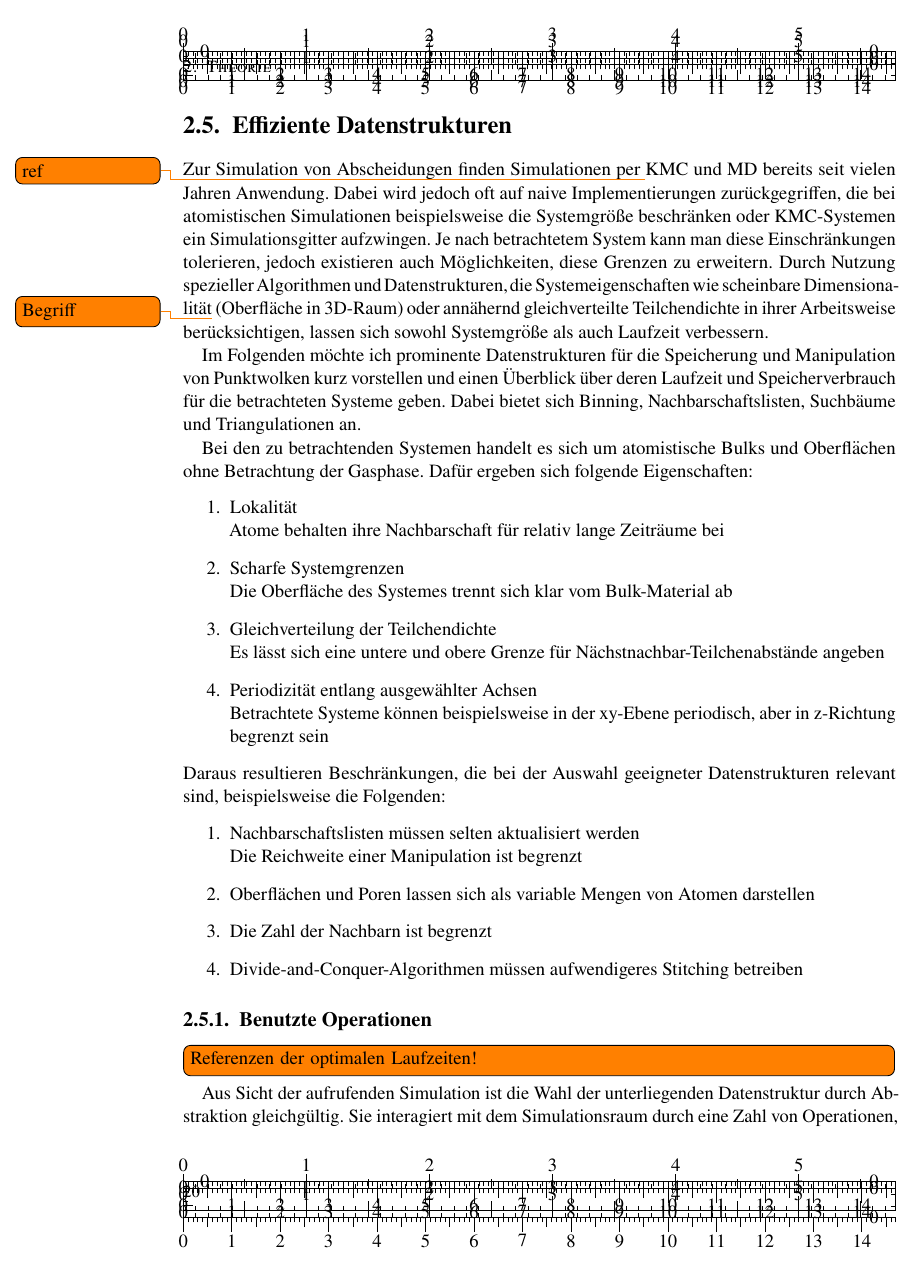
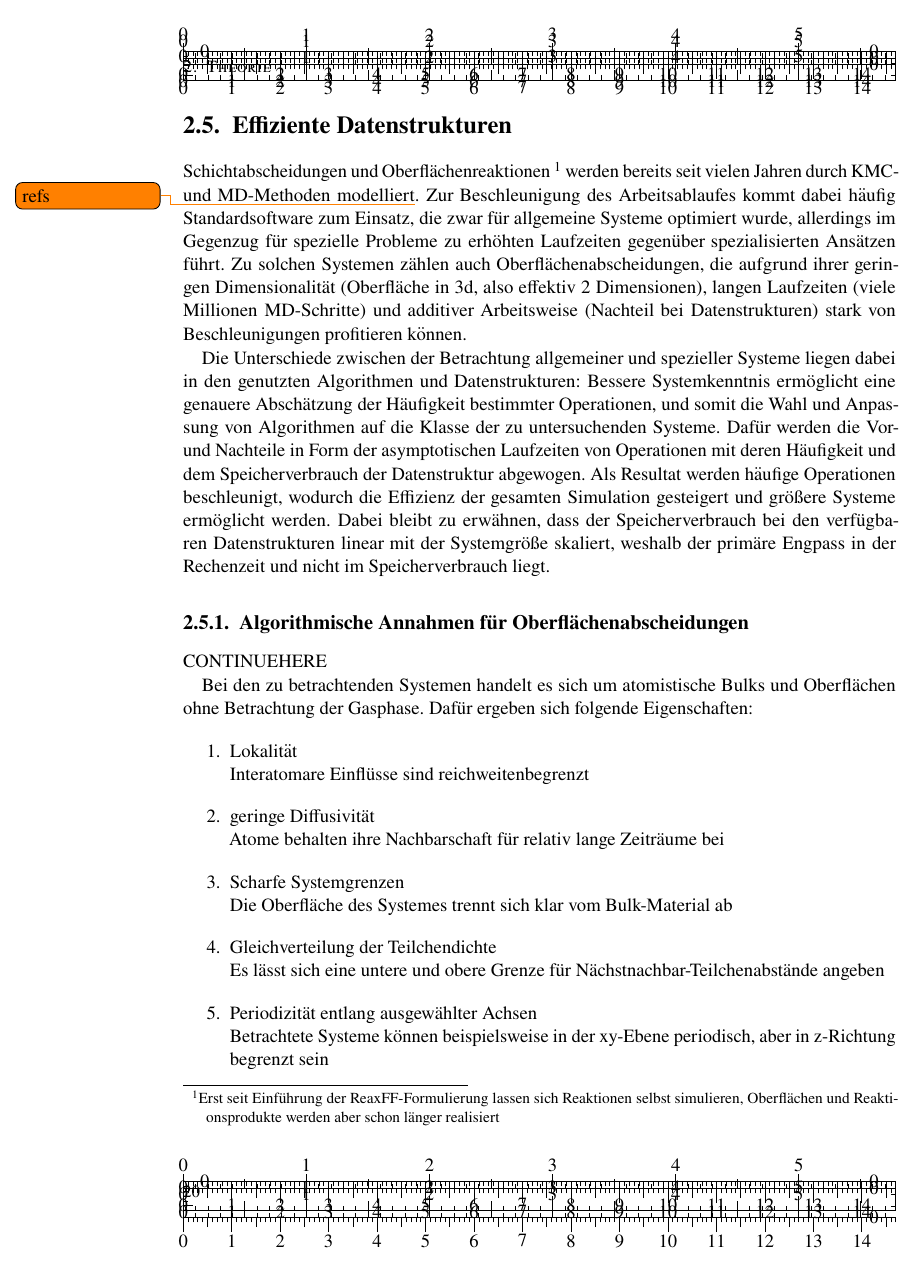
Before and after one commit to elor/masterthesis, a LaTeX thesis (masterthesis.tex, which reads datastructures.tex): page 31 of 50. Compiled offline with pdfLaTeX; an older LaTeX class or package is replaced by its successor.

Commit message:
still working on datastructures.tex

```diff
--- a/datastructures.tex
+++ b/datastructures.tex
@@ -1,18 +1,33 @@
 \section{Effiziente Datenstrukturen}
 \label{sec:datastructures}
 
-Zur Simulation von Abscheidungen finden Simulationen per \todo{ref}{KMC} und MD bereits seit vielen Jahren Anwendung.
-Dabei wird jedoch oft auf naive Implementierungen zurückgegriffen, die bei atomistischen Simulationen beispielsweise die Systemgröße beschränken oder KMC-Systemen ein Simulationsgitter aufzwingen.
-Je nach betrachtetem System kann man diese Einschränkungen tolerieren, jedoch existieren auch Möglichkeiten, diese Grenzen zu erweitern.
-Durch Nutzung spezieller Algorithmen und Datenstrukturen, die Systemeigenschaften wie scheinbare Dimensionalität\todo{Begriff} (Oberfläche in 3D-Raum) oder annähernd gleichverteilte Teilchendichte in ihrer Arbeitsweise berücksichtigen, lassen sich sowohl Systemgröße als auch Laufzeit verbessern.
+%% Einführung in die übliche Arbeitsweise bei atomistischen Simulationen
 
-Im Folgenden möchte ich prominente Datenstrukturen für die Speicherung und Manipulation von Punktwolken kurz vorstellen und einen Überblick über deren Laufzeit und Speicherverbrauch für die betrachteten Systeme geben.
-Dabei bietet sich Binning, Nachbarschaftslisten, Suchbäume und Triangulationen an.
+Schichtabscheidungen und Oberflächenreaktionen\
+\footnote{Erst seit Einführung der ReaxFF-Formulierung lassen sich Reaktionen selbst simulieren, Oberflächen und Reaktionsprodukte werden aber schon länger realisiert}
+werden bereits seit vielen Jahren durch KMC- und MD-Methoden modelliert\todo{refs}.
+Zur Beschleunigung des Arbeitsablaufes kommt dabei häufig Standardsoftware zum Einsatz, die zwar für allgemeine Systeme optimiert wurde,
+allerdings im Gegenzug für spezielle Probleme zu erhöhten Laufzeiten gegenüber spezialisierten Ansätzen führt.
+Zu solchen Systemen zählen auch Oberflächenabscheidungen, die aufgrund ihrer geringen Dimensionalität (Oberfläche in 3d, also effektiv 2 Dimensionen), langen Laufzeiten (viele Millionen MD-Schritte) und additiver Arbeitsweise (Nachteil bei Datenstrukturen) stark von Beschleunigungen profitieren können.
+
+%% Vorteile von und Vorgehensweise für Expertensysteme
+
+Die Unterschiede zwischen der Betrachtung allgemeiner und spezieller Systeme liegen dabei in den genutzten Algorithmen und Datenstrukturen:
+Bessere Systemkenntnis ermöglicht eine genauere Abschätzung der Häufigkeit bestimmter Operationen, und somit die Wahl und Anpassung von Algorithmen auf die Klasse der zu untersuchenden Systeme.
+Dafür werden die Vor- und Nachteile in Form der asymptotischen Laufzeiten von Operationen mit deren Häufigkeit und dem Speicherverbrauch der Datenstruktur abgewogen.
+Als Resultat werden häufige Operationen beschleunigt, wodurch die Effizienz der gesamten Simulation gesteigert und größere Systeme ermöglicht werden.
+Dabei bleibt zu erwähnen, dass der Speicherverbrauch bei den verfügbaren Datenstrukturen linear mit der Systemgröße skaliert, weshalb der primäre Engpass in der Rechenzeit und nicht im Speicherverbrauch liegt.
+
+\subsection{Algorithmische Annahmen für Oberflächenabscheidungen}
+
+\\CONTINUEHERE
 
 Bei den zu betrachtenden Systemen handelt es sich um atomistische Bulks und Oberflächen ohne Betrachtung der Gasphase.
 Dafür ergeben sich folgende Eigenschaften:
 \begin{enumerate}
 \item Lokalität\\
+  Interatomare Einflüsse sind reichweitenbegrenzt
+\item geringe Diffusivität\\
   Atome behalten ihre Nachbarschaft für relativ lange Zeiträume bei
 \item Scharfe Systemgrenzen\\
   Die Oberfläche des Systemes trennt sich klar vom Bulk-Material ab
```
Also changed, not shown: depositions.tex (+1 -1 lines), packages.tex (line endings or trailing spaces), datastructures.tex (23 more changed lines), 1 other file. Lines whose indentation alone changed are shown as unchanged.
